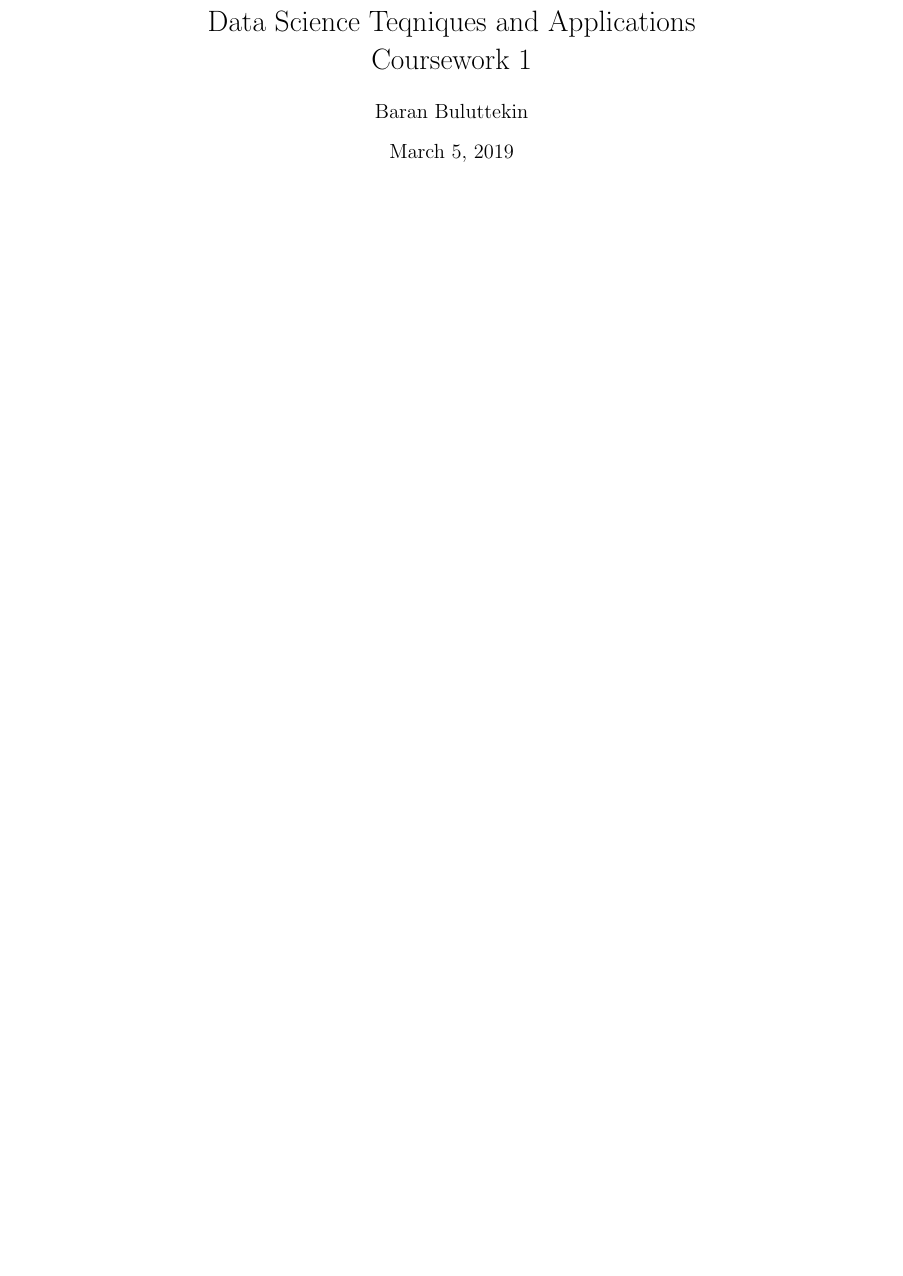
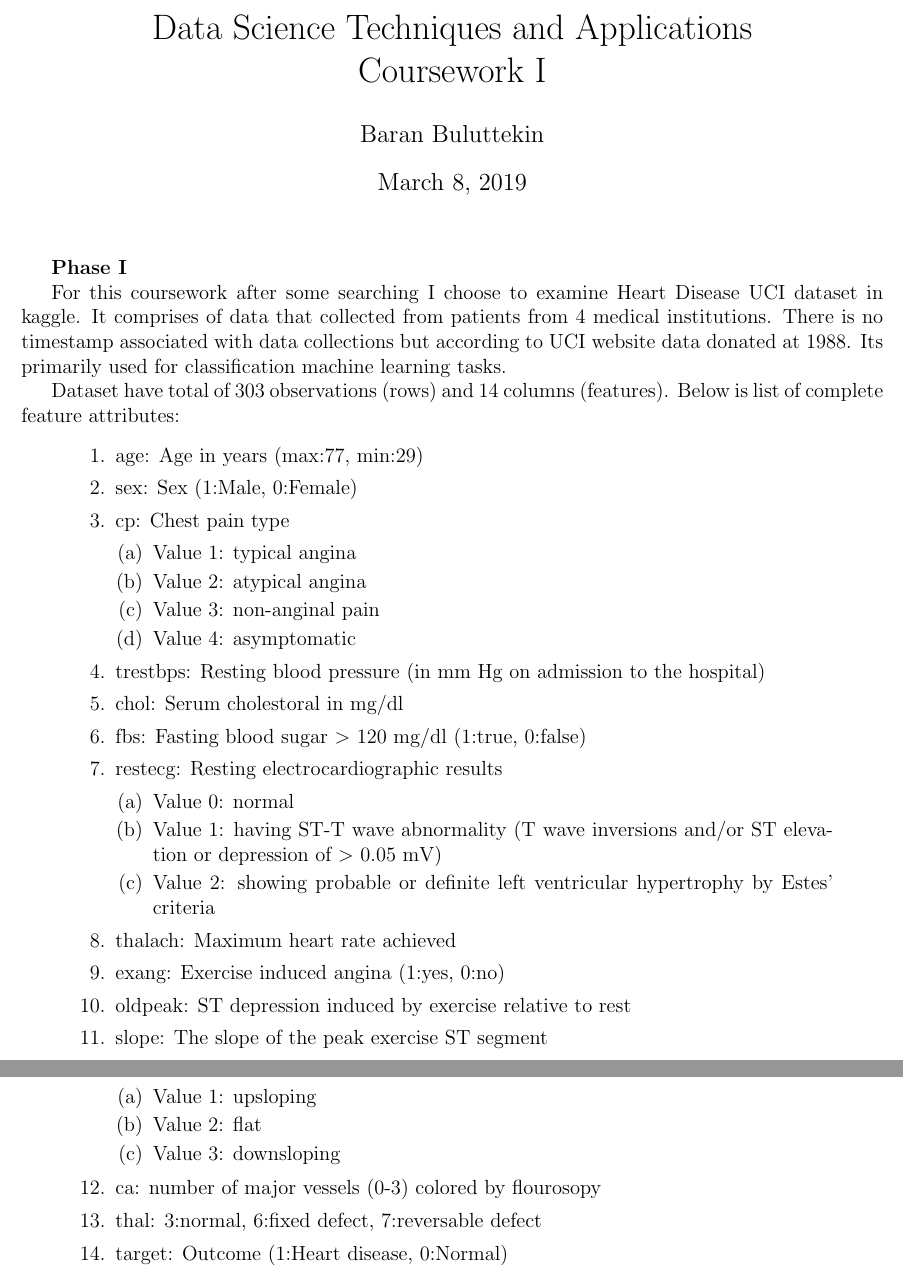
Before and after one commit to bbuluttekin/MSc-Coursework, a LaTeX document (DSTA/Coursework-1.tex): part of the page before the commit and two parts of pages 1 and 2 of 2 after it, the two joined at a grey line, cut so that both start at the same text, the shorter picture padded with empty space. Compiled offline with pdfLaTeX.

Commit message:
General information about dataset

```diff
--- a/DSTA/Coursework-1.tex
+++ b/DSTA/Coursework-1.tex
@@ -1 +0,0 @@
-\documentclass{article}
@@ -2,6 +15,51 @@
 
 \begin{document}
-    \title{Data Science Teqniques and Applications\\Coursework 1}
-    \author{Baran Buluttekin}
-    \maketitle
+
+% ========== Edit your name here
+\author{Baran Buluttekin}
+\title{Data Science Techniques and Applications\\Coursework I}
+\date{March 8, 2019}
+\maketitle
+
+\medskip
+\textbf{Phase I}\\
+\indent For this coursework after some searching I choose to examine Heart Disease UCI dataset in kaggle. It comprises of data that collected from patients from 4 medical institutions. There is no timestamp associated with data collections but according to UCI website data donated at 1988. Its primarily used for classification machine learning tasks.
+
+Dataset have total of 303 observations (rows) and 14 columns (features). Below is list of complete feature attributes:
+\begin{quote}
+\begin{enumerate}
+    \item age: Age in years (max:77, min:29)
+    \item sex: Sex (1:Male, 0:Female)
+    \item cp: Chest pain type
+    \begin{enumerate}
+        \item Value 1: typical angina
+        \item Value 2: atypical angina
+        \item Value 3: non-anginal pain
+        \item Value 4: asymptomatic
+    \end{enumerate}
+    \item trestbps: Resting blood pressure (in mm Hg on admission to the hospital)
+    \item chol: Serum cholestoral in mg/dl
+    \item fbs: Fasting blood sugar $>$ 120 mg/dl (1:true, 0:false)
+    \item restecg: Resting electrocardiographic results
+    \begin{enumerate}
+        \item Value 0: normal
+        \item   Value 1: having ST-T wave abnormality (T wave inversions and/or ST elevation or depression of $>$ 0.05 mV)
+        \item Value 2: showing probable or definite left ventricular hypertrophy by Estes' criteria
+    \end{enumerate}
+    \item thalach: Maximum heart rate achieved
+    \item exang: Exercise induced angina (1:yes, 0:no)
+    \item oldpeak: ST depression induced by exercise relative to rest
+    \item slope: The slope of the peak exercise ST segment
+    \begin{enumerate}
+        \item Value 1: upsloping
+        \item Value 2: flat
+        \item Value 3: downsloping
+    \end{enumerate}
+    \item ca: number of major vessels (0-3) colored by flourosopy
+    \item thal: 3:normal, 6:fixed defect, 7:reversable defect
+    \item target: Outcome (1:Heart disease, 0:Normal)
+\end{enumerate}
+\end{quote}
+
+\printbibliography
 \end{document}
```
Also changed, not shown: DSTA/cw1.bib (added, +6 -0 lines), DSTA/Coursework-1.pdf, DSTA/Coursework-1.tex (14 more changed lines).
